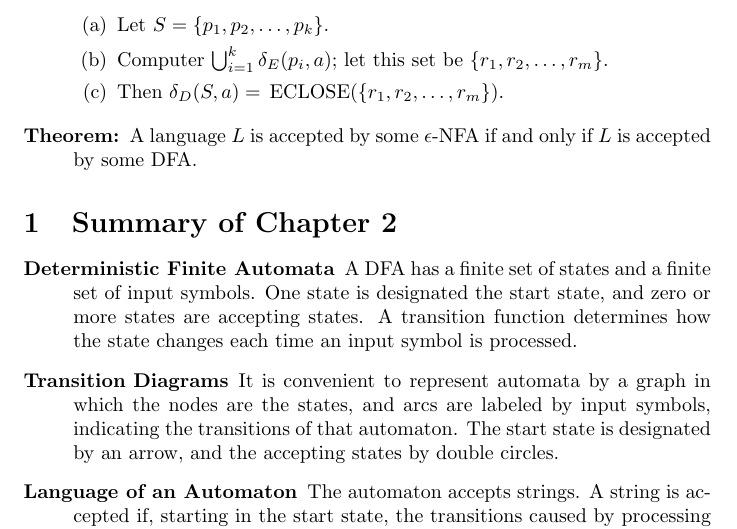
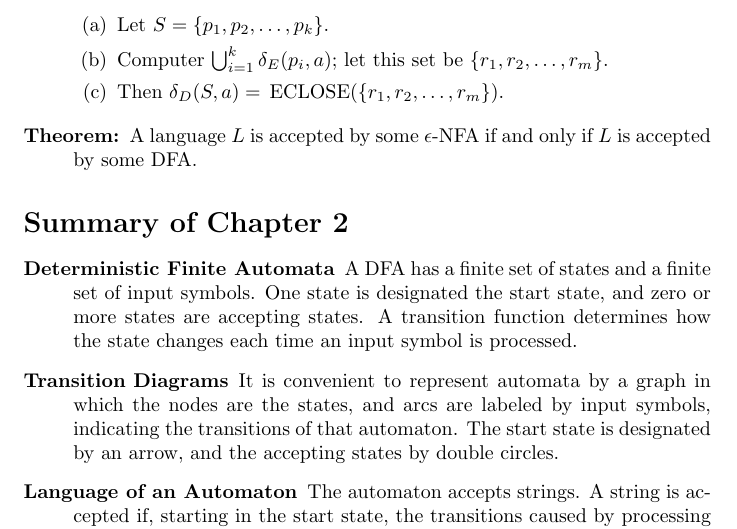
Before and after one commit to nlittlepoole/COMS-W3261, a LaTeX document (TeX/Reading, Chapter 2.tex): part of page 9 of 10, cut so that both start at the same text. Compiled offline with pdfLaTeX.

Commit message:
Missed an asterisk

```diff
--- a/TeX/Reading, Chapter 2.tex
+++ b/TeX/Reading, Chapter 2.tex
@@ -420,7 +420,7 @@
         and only if $L$ is accepted by some DFA.
       \end{description}
 
-\section{Summary of Chapter 2}
+\section*{Summary of Chapter 2}
   \begin{description}
     \item[Deterministic Finite Automata] A DFA has a finite set of states and
     a finite set of input symbols. One state is designated the start state,
```
Also changed, not shown: PDFs/Reading, Chapter 2.pdf.
